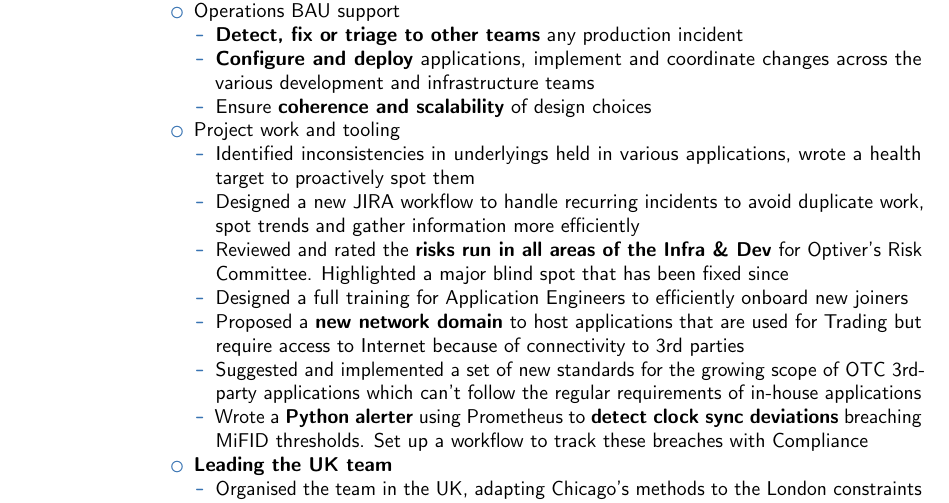
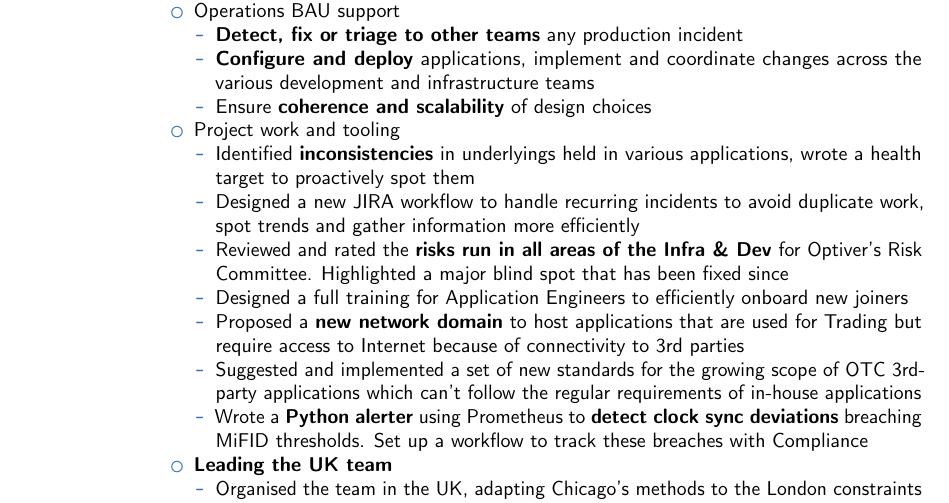
Before and after one commit to Will1v/CV, a LaTeX CV (William_VIZARD.tex): part of page 1 of 2, cut so that both start at the same text. Compiled offline with pdfLaTeX.

Commit message:
Minor change

```diff
--- a/William_VIZARD.tex
+++ b/William_VIZARD.tex
@@ -69,7 +69,7 @@
 	\end{itemize}
 	\item Project work and tooling
 	\begin{itemize}
-		\item Identified inconsistencies in underlyings held in various applications, wrote a health target to proactively spot them
+		\item Identified \textbf{inconsistencies} in underlyings held in various applications, wrote a health target to proactively spot them
 		\item Designed a new JIRA workflow to handle recurring incidents to avoid duplicate work, spot trends and gather information more efficiently
 		\item Reviewed and rated the \textbf{risks run in all areas of the Infra \& Dev} for Optiver's Risk Committee. Highlighted a major blind spot that has been fixed since
 		\item Designed a full training for Application Engineers to efficiently onboard new joiners
```
Also changed, not shown: William_VIZARD.pdf.
